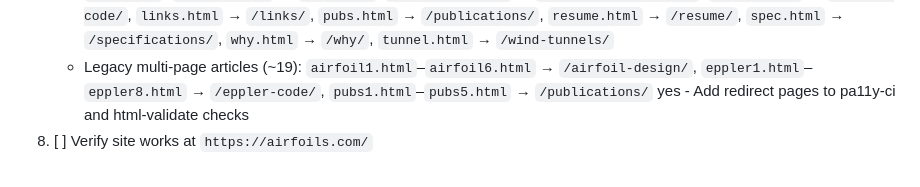
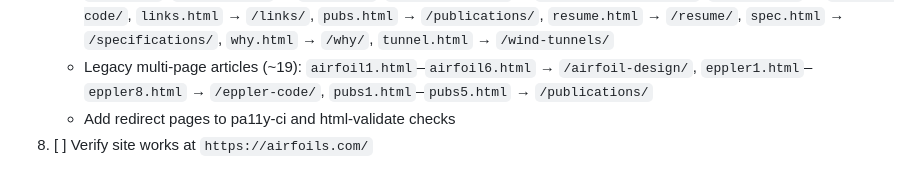
Before and after one commit to westarete/airfoils.com, a Markdown page: TODO.md, the part around the change. Drawn GitHub-style.

Commit message:
Fix typo in TODO.md go-live checklist
Co-authored-by: Cursor <cursoragent@cursor.com>

```diff
--- a/TODO.md
+++ b/TODO.md
@@ -203,5 +203,5 @@ When ready to deploy to production at `airfoils.com`:
      `airfoil1.html`–`airfoil6.html` → `/airfoil-design/`,
      `eppler1.html`–`eppler8.html` → `/eppler-code/`,
      `pubs1.html`–`pubs5.html` → `/publications/`
-yes   - Add redirect pages to pa11y-ci and html-validate checks
+   - Add redirect pages to pa11y-ci and html-validate checks
 8. [ ] Verify site works at `https://airfoils.com/`
```
